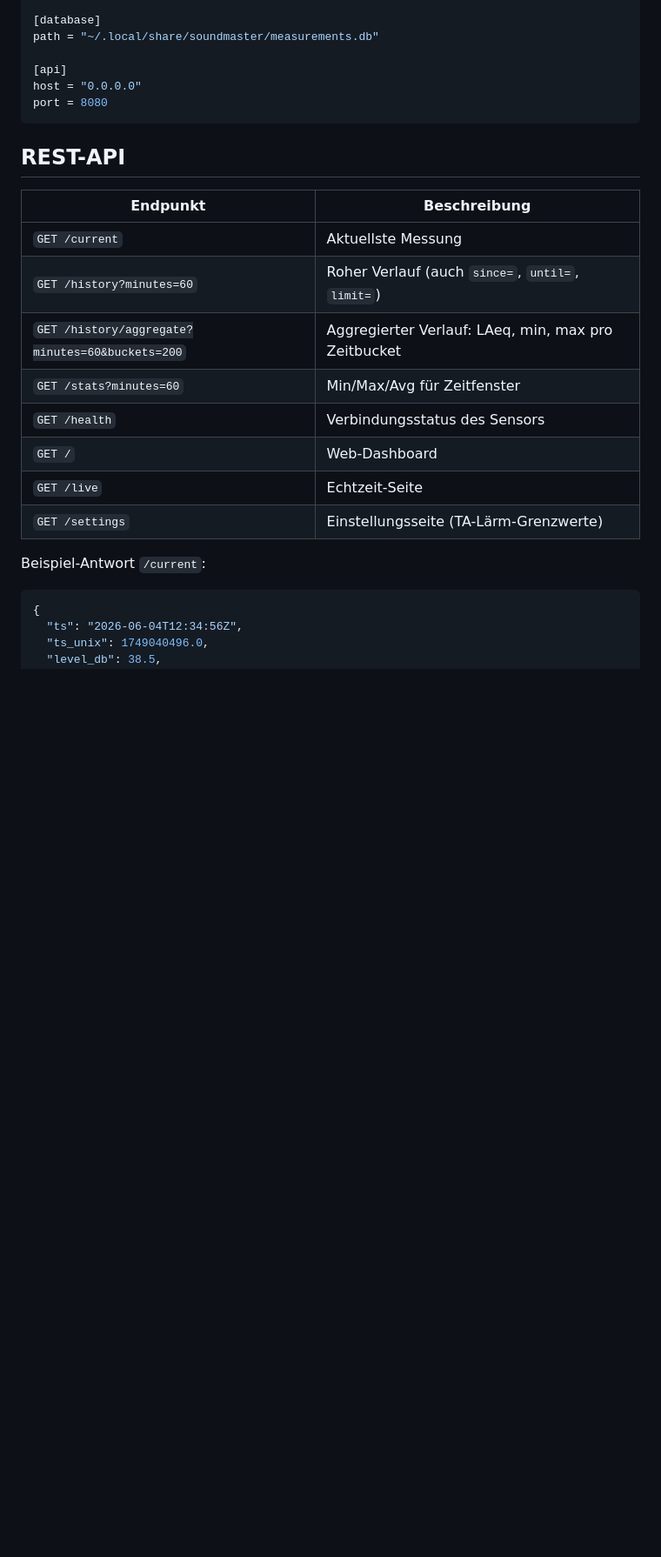
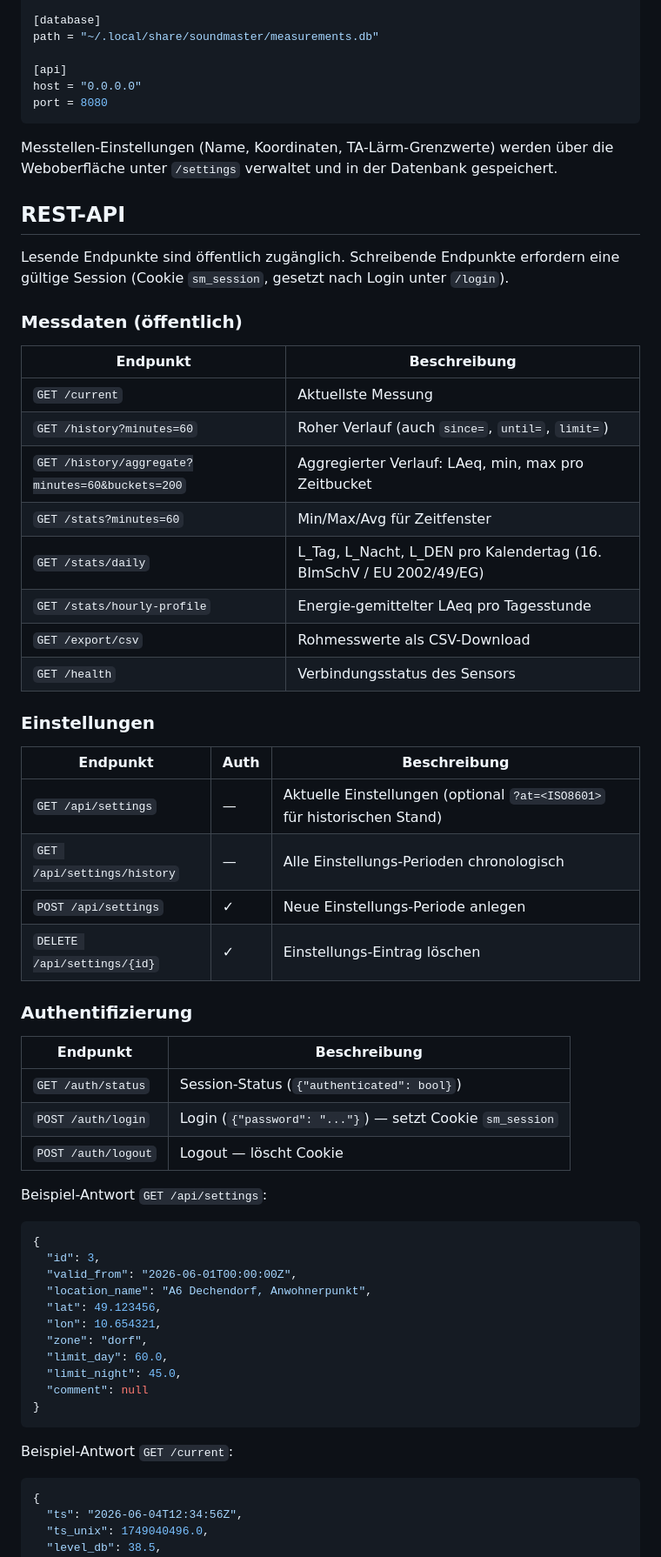
Before and after one commit to gp3dev/soundMaster, a Markdown page: README.md, the part around one of its changes. Shown at 87% size. GitHub-like rendering; blank space fills up the shorter version.

````diff
--- a/README.md
+++ b/README.md
@@ -85,7 +113,13 @@ host = "0.0.0.0"
 port = 8080
 ```
 
+Messtellen-Einstellungen (Name, Koordinaten, TA-Lärm-Grenzwerte) werden über die Weboberfläche unter `/settings` verwaltet und in der Datenbank gespeichert.
+
 ## REST-API
+
+Lesende Endpunkte sind öffentlich zugänglich. Schreibende Endpunkte erfordern eine gültige Session (Cookie `sm_session`, gesetzt nach Login unter `/login`).
+
+### Messdaten (öffentlich)
 
 | Endpunkt | Beschreibung |
 |----------|-------------|
@@ -93,12 +127,45 @@ port = 8080
 | `GET /history?minutes=60` | Roher Verlauf (auch `since=`, `until=`, `limit=`) |
 | `GET /history/aggregate?minutes=60&buckets=200` | Aggregierter Verlauf: LAeq, min, max pro Zeitbucket |
 | `GET /stats?minutes=60` | Min/Max/Avg für Zeitfenster |
+| `GET /stats/daily` | L_Tag, L_Nacht, L_DEN pro Kalendertag (16. BImSchV / EU 2002/49/EG) |
+| `GET /stats/hourly-profile` | Energie-gemittelter LAeq pro Tagesstunde |
+| `GET /export/csv` | Rohmesswerte als CSV-Download |
 | `GET /health` | Verbindungsstatus des Sensors |
-| `GET /` | Web-Dashboard |
-| `GET /live` | Echtzeit-Seite |
-| `GET /settings` | Einstellungsseite (TA-Lärm-Grenzwerte) |
 
-Beispiel-Antwort `/current`:
+### Einstellungen
+
+| Endpunkt | Auth | Beschreibung |
+|----------|------|-------------|
+| `GET /api/settings` | — | Aktuelle Einstellungen (optional `?at=<ISO8601>` für historischen Stand) |
+| `GET /api/settings/history` | — | Alle Einstellungs-Perioden chronologisch |
+| `POST /api/settings` | ✓ | Neue Einstellungs-Periode anlegen |
+| `DELETE /api/settings/{id}` | ✓ | Einstellungs-Eintrag löschen |
+
+### Authentifizierung
+
+| Endpunkt | Beschreibung |
+|----------|-------------|
+| `GET /auth/status` | Session-Status (`{"authenticated": bool}`) |
+| `POST /auth/login` | Login (`{"password": "..."}`) — setzt Cookie `sm_session` |
+| `POST /auth/logout` | Logout — löscht Cookie |
+
+Beispiel-Antwort `GET /api/settings`:
+
+```json
+{
+  "id": 3,
+  "valid_from": "2026-06-01T00:00:00Z",
+  "location_name": "A6 Dechendorf, Anwohnerpunkt",
+  "lat": 49.123456,
+  "lon": 10.654321,
+  "zone": "dorf",
+  "limit_day": 60.0,
+  "limit_night": 45.0,
+  "comment": null
+}
+```
+
+Beispiel-Antwort `GET /current`:
 
 ```json
 {
````
Also changed, not shown: other parts of README.md (+38 -2 lines).
